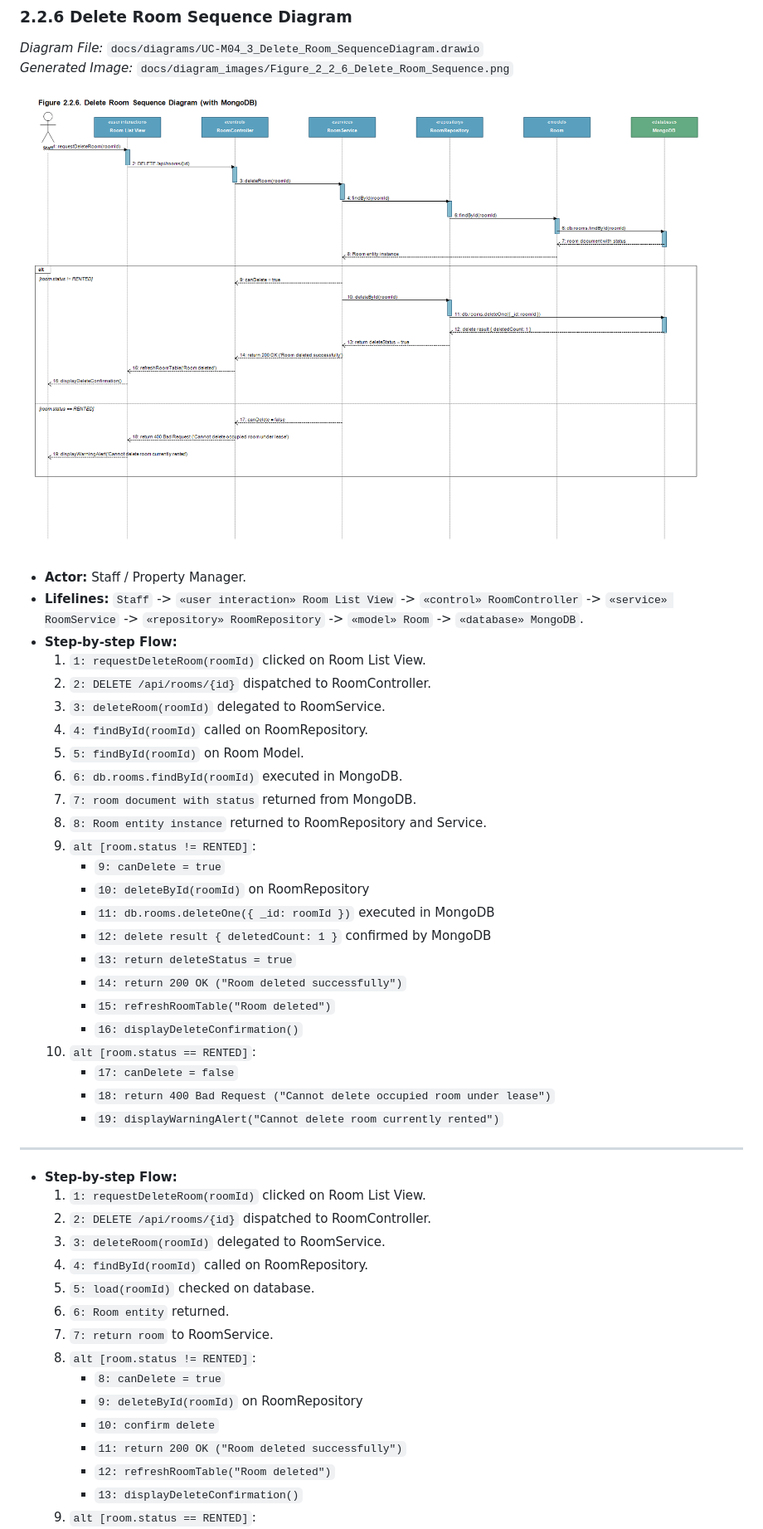
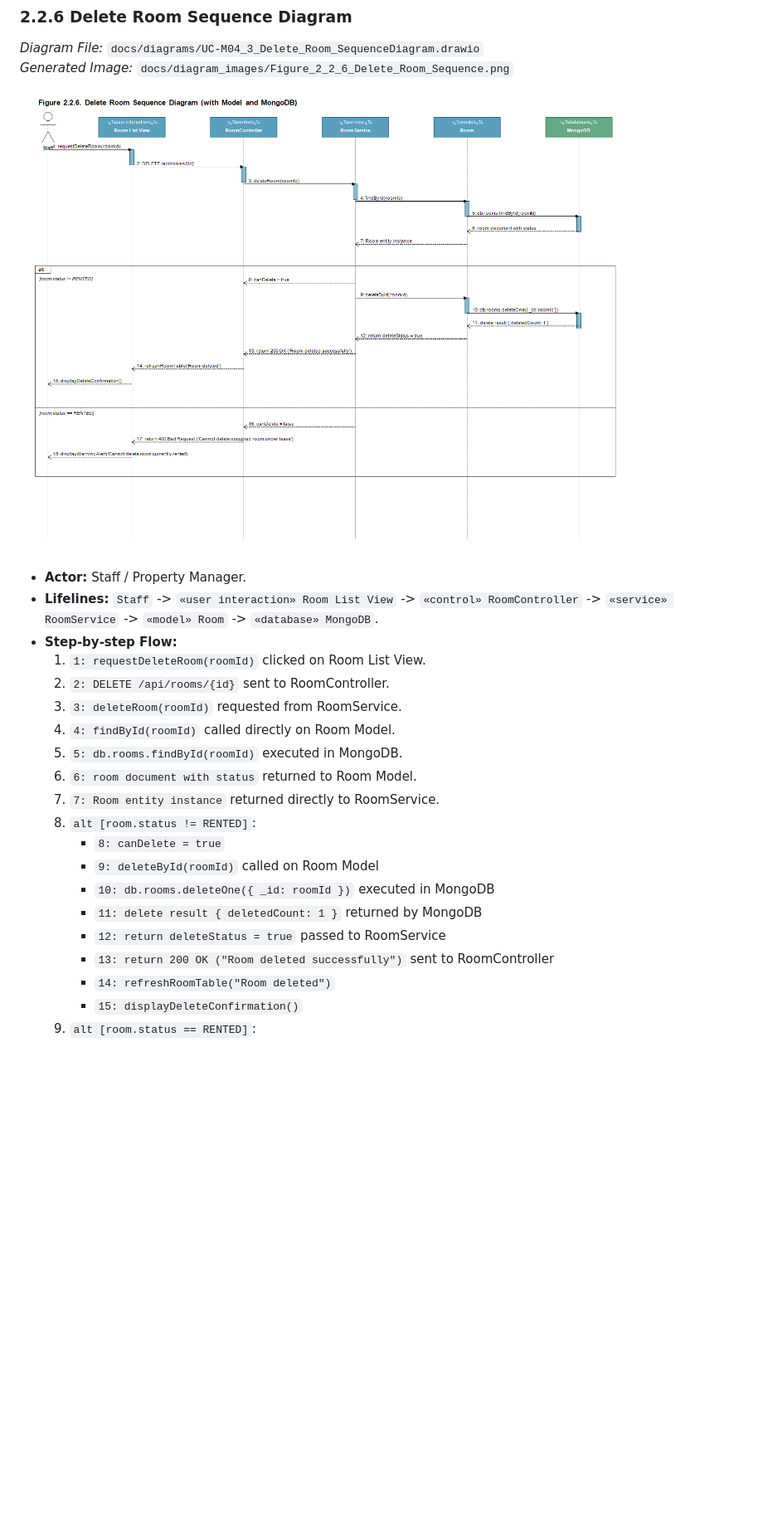
Before and after one commit to WanFJava/MotalManagementSystems, a Markdown page: docs/Report4_Software_Design_Document.md, the part around one of its changes. Shown at 83% size. Drawn GitHub-style; pictures changed too: docs/diagram_images/Figure_2_2_6_Delete_Room_Sequence.png; blank space fills up the shorter version.

Commit message:
refactor(diagrams): remove repository layer from Module 2 Sequence Diagrams (direct Service -> Model -> MongoDB)

```diff
--- a/docs/Report4_Software_Design_Document.md
+++ b/docs/Report4_Software_Design_Document.md
@@ -457,44 +448,22 @@ The Class Diagram for Module 2 adopts the enterprise Repository and Service arch
 ![Figure 2.2.6. Delete Room Sequence Diagram](./diagram_images/Figure_2_2_6_Delete_Room_Sequence.png)
 
 - **Actor:** Staff / Property Manager.
-- **Lifelines:** `Staff` -> `«user interaction» Room List View` -> `«control» RoomController` -> `«service» RoomService` -> `«repository» RoomRepository` -> `«model» Room` -> `«database» MongoDB`.
+- **Lifelines:** `Staff` -> `«user interaction» Room List View` -> `«control» RoomController` -> `«service» RoomService` -> `«model» Room` -> `«database» MongoDB`.
 - **Step-by-step Flow:**
   1. `1: requestDeleteRoom(roomId)` clicked on Room List View.
-  2. `2: DELETE /api/rooms/{id}` dispatched to RoomController.
-  3. `3: deleteRoom(roomId)` delegated to RoomService.
-  4. `4: findById(roomId)` called on RoomRepository.
-  5. `5: findById(roomId)` on Room Model.
-  6. `6: db.rooms.findById(roomId)` executed in MongoDB.
-  7. `7: room document with status` returned from MongoDB.
-  8. `8: Room entity instance` returned to RoomRepository and Service.
-  9. `alt [room.status != RENTED]`:
-      - `9: canDelete = true`
-      - `10: deleteById(roomId)` on RoomRepository
-      - `11: db.rooms.deleteOne({ _id: roomId })` executed in MongoDB
-      - `12: delete result { deletedCount: 1 }` confirmed by MongoDB
-      - `13: return deleteStatus = true`
-      - `14: return 200 OK ("Room deleted successfully")`
-      - `15: refreshRoomTable("Room deleted")`
-      - `16: displayDeleteConfirmation()`
-  10. `alt [room.status == RENTED]`:
-      - `17: canDelete = false`
-      - `18: return 400 Bad Request ("Cannot delete occupied room under lease")`
-      - `19: displayWarningAlert("Cannot delete room currently rented")`
-
----
-- **Step-by-step Flow:**
-  1. `1: requestDeleteRoom(roomId)` clicked on Room List View.
-  2. `2: DELETE /api/rooms/{id}` dispatched to RoomController.
-  3. `3: deleteRoom(roomId)` delegated to RoomService.
-  4. `4: findById(roomId)` called on RoomRepository.
-  5. `5: load(roomId)` checked on database.
-  6. `6: Room entity` returned.
-  7. `7: return room` to RoomService.
+  2. `2: DELETE /api/rooms/{id}` sent to RoomController.
+  3. `3: deleteRoom(roomId)` requested from RoomService.
+  4. `4: findById(roomId)` called directly on Room Model.
+  5. `5: db.rooms.findById(roomId)` executed in MongoDB.
+  6. `6: room document with status` returned to Room Model.
+  7. `7: Room entity instance` returned directly to RoomService.
   8. `alt [room.status != RENTED]`:
      - `8: canDelete = true`
-     - `9: deleteById(roomId)` on RoomRepository
-     - `10: confirm delete`
-     - `11: return 200 OK ("Room deleted successfully")`
-     - `12: refreshRoomTable("Room deleted")`
-     - `13: displayDeleteConfirmation()`
+     - `9: deleteById(roomId)` called on Room Model
+     - `10: db.rooms.deleteOne({ _id: roomId })` executed in MongoDB
+     - `11: delete result { deletedCount: 1 }` returned by MongoDB
+     - `12: return deleteStatus = true` passed to RoomService
+     - `13: return 200 OK ("Room deleted successfully")` sent to RoomController
+     - `14: refreshRoomTable("Room deleted")`
+     - `15: displayDeleteConfirmation()`
   9. `alt [room.status == RENTED]`:
```
Also changed, not shown: other parts of docs/Report4_Software_Design_Document.md (+78 -87 lines), docs/diagram_images/Figure_2_2_1_Class_Diagram_Room.png, docs/diagram_images/Figure_2_2_2_Search_Room_Sequence.png, docs/diagram_images/Figure_2_2_3_Request_Rental_Sequence.png, docs/diagram_images/Figure_2_2_4_Create_Room_Sequence.png, docs/diagram_images/Figure_2_2_5_Update_Room_Sequence.png, 9 other files.
